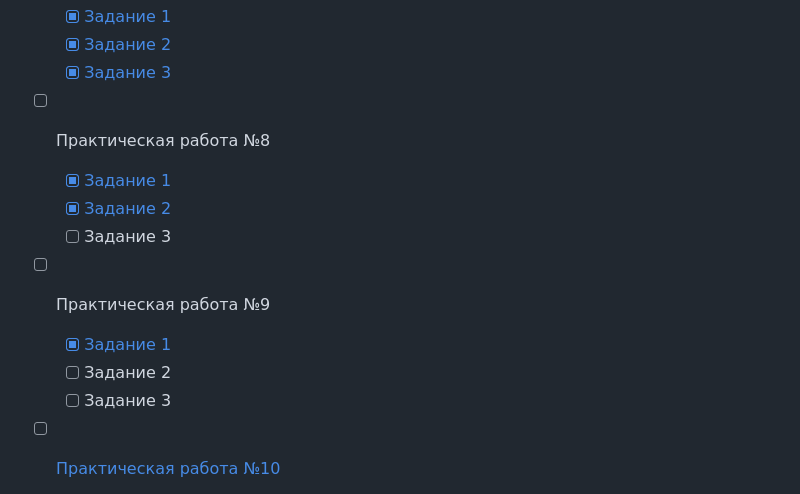
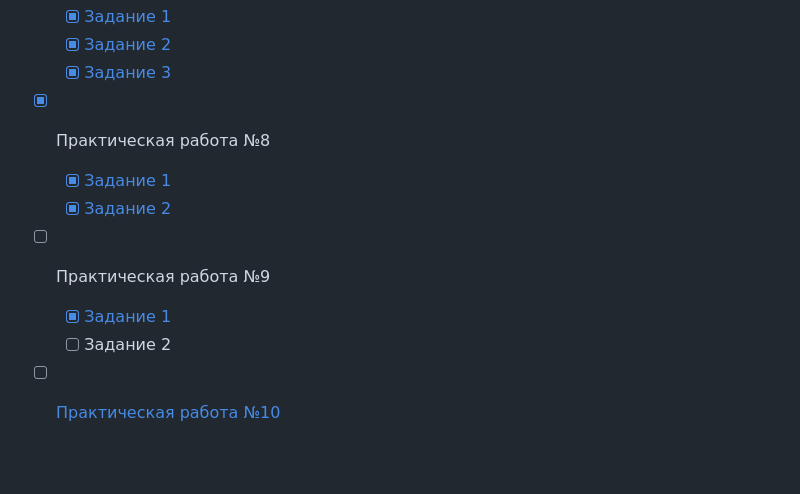
Before and after one commit to xttqd/obt, a Markdown page: README.md, the part around the change. Rendered like a GitHub page; blank space fills up the shorter version.

Commit message:
fix: README.md

```diff
--- a/README.md
+++ b/README.md
@@ -12,14 +12,12 @@
     - [x] [Задание 1](contracts/7.1_Exponentiation.sol)
     - [x] [Задание 2](contracts/7.2_BitwiseShift.sol)
     - [x] [Задание 3](contracts/7.3_DateCalculator.sol)
-- [ ] Практическая работа №8
+- [x] Практическая работа №8
     - [x] [Задание 1](contracts/8_Note.sol)
     - [x] <a download href="https://github.com/xttqd/obt/raw/refs/heads/master/docs/2022/%D0%9F%D1%80%D0%B0%D0%BA%D1%82%D0%B8%D1%87%D0%B5%D1%81%D0%BA%D0%B0%D1%8F%2014.docx">Задание 2</a>
-    - [ ] Задание 3
 - [ ] Практическая работа №9
     - [x] [Задание 1](contracts/9_NewNote.sol)
     - [ ] Задание 2
-    - [ ] Задание 3
 - [ ] [Практическая работа №10](pdf/2024/Практическая%20работа%2010.pdf)
     - [x] [Задание 1](contracts/10_Greetings.sol)
     - [ ] Задание 2
```
